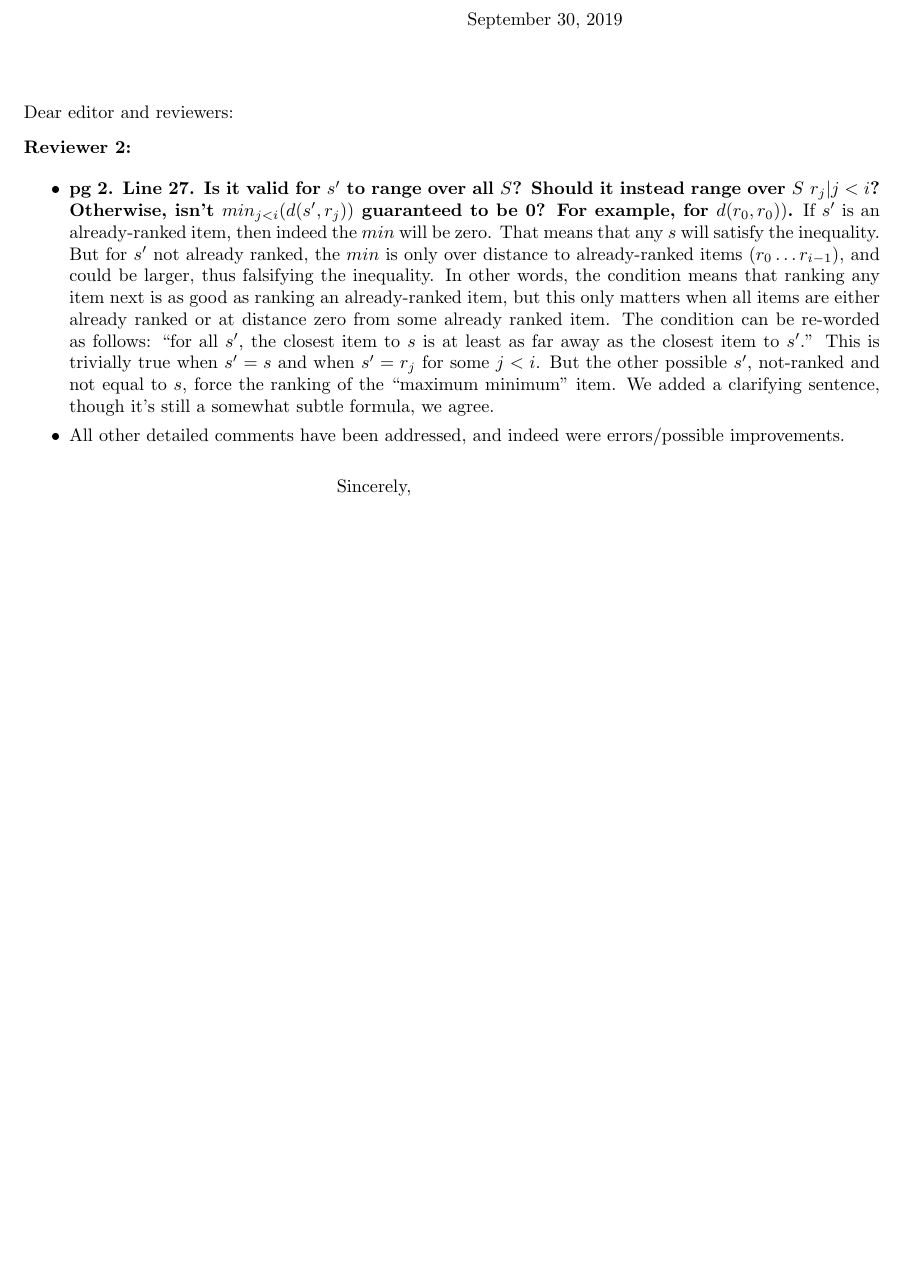
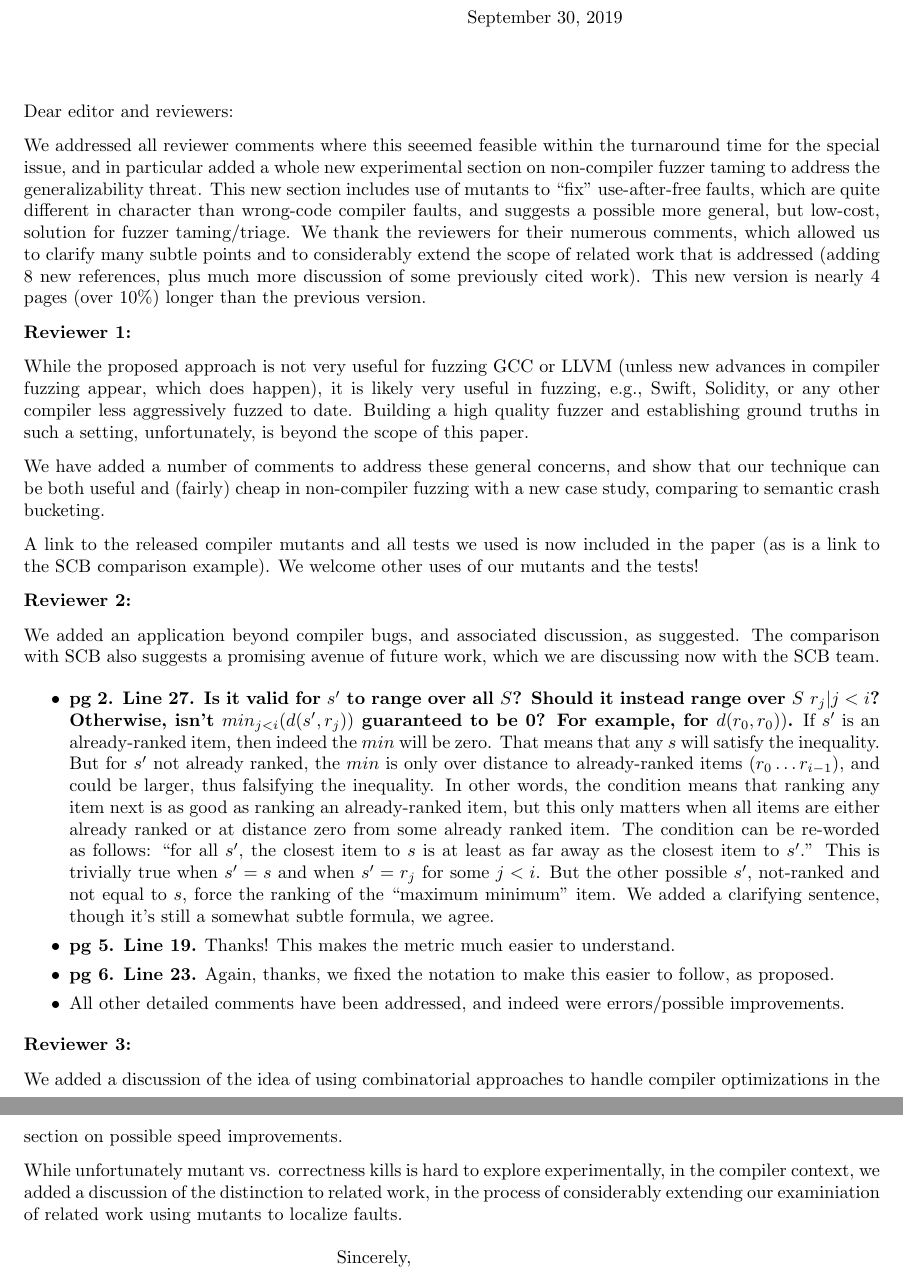
Before and after one commit to GhadeerAbuoda/mutants16, a LaTeX letter (journal/stvrresponse.tex): part of the page before the commit and two parts of pages 1 and 2 of 2 after it, the two joined at a grey line, cut so that both start at the same text, the shorter picture padded with empty space. Compiled offline with pdfLaTeX.

Commit message:
response

```diff
--- a/journal/stvrresponse.tex
+++ b/journal/stvrresponse.tex
@@ -9,13 +9,32 @@
 
   \opening{Dear editor and reviewers:}
 
+We addressed all reviewer comments where this seeemed feasible within the turnaround time for the special issue, and in particular added a whole new experimental section on non-compiler fuzzer taming to address the generalizability threat.  This new section includes use of mutants to ``fix'' use-after-free faults, which are quite different in character than wrong-code compiler faults, and suggests a possible more general, but low-cost, solution for fuzzer taming/triage.  We thank the reviewers for their numerous comments, which allowed us to clarify many subtle points and to considerably extend the scope of related work that is addressed (adding 8 new references, plus much more discussion of some previously cited work).  This new version is nearly 4 pages (over 10\%) longer than the previous version.
+
+  \noindent {\bf Reviewer 1:}
+
+  While the proposed approach is not very useful for fuzzing GCC or LLVM (unless new advances in compiler fuzzing appear, which does happen), it is likely very useful in fuzzing, e.g., Swift, Solidity, or any other compiler less aggressively fuzzed to date.  Building a high quality fuzzer and establishing ground truths in such a setting, unfortunately, is beyond the scope of this paper.
+
+  We have added a number of comments to address these general concerns, and show that our technique can be both useful and (fairly) cheap in non-compiler fuzzing with a new case study, comparing to semantic crash bucketing.
+
+  A link to the released compiler mutants and all tests we used is now included in the paper (as is a link to the SCB comparison example).  We welcome other uses of our mutants and the tests!
 
 \noindent {\bf Reviewer 2:}
 
+We added an application beyond compiler bugs, and associated discussion, as suggested.  The comparison with SCB also suggests a promising avenue of future work, which we are discussing now with the SCB team.
+
 \begin{itemize}
 \item {\bf pg 2. Line 27. Is it valid for $s'$ to range over all $S$? Should it instead range over $S \ { r_j | j < i }$? Otherwise, isn't $min_{j<i}(d(s', r_j))$ guaranteed to be 0? For example, for $d(r_0, r_0))$.}  If $s'$ is an already-ranked item, then indeed the $min$ will be zero.  That means that any $s$ will satisfy the inequality.  But for $s'$ not already ranked, the $min$ is only over distance to already-ranked items ($r_0 \ldots r_{i-1}$), and could be larger, thus falsifying the inequality.  In other words, the condition means that ranking any item next is as good as ranking an already-ranked item, but this only matters when all items are either already ranked or at distance zero from some already ranked item.  The condition can be re-worded as follows:  ``for all $s'$, the closest item to $s$ is at least as far away as the closest item to $s'$.''  This is trivially true when $s' = s$ and when $s' = r_j$ for some $j<i$.  But the other possible $s'$, not-ranked and not equal to $s$, force the ranking of the ``maximum minimum'' item.  We added a clarifying sentence, though it's still a somewhat subtle formula, we agree.
+\item {\bf pg 5. Line 19.} Thanks!  This makes the metric much easier to understand.
+  \item {\bf pg 6. Line 23.} Again, thanks, we fixed the notation to make this easier to follow, as proposed.
   \item All other detailed comments have been addressed, and indeed were errors/possible improvements.
-\end{itemize}
+  \end{itemize}
+
+  \noindent {\bf Reviewer 3:}
+
+  We added a discussion of the idea of using combinatorial approaches to handle compiler optimizations in the section on possible speed improvements.
+
+  While unfortunately mutant vs. correctness kills is hard to explore experimentally, in the compiler context, we added a discussion of the distinction to related work, in the process of considerably extending our examiniation of related work using mutants to localize faults.
 
   \closing{Sincerely,\\Alex Groce (agroce@gmail.com)\\Associate
     Professor\\
```
Also changed, not shown: journal/stvrresponse.pdf (added).
